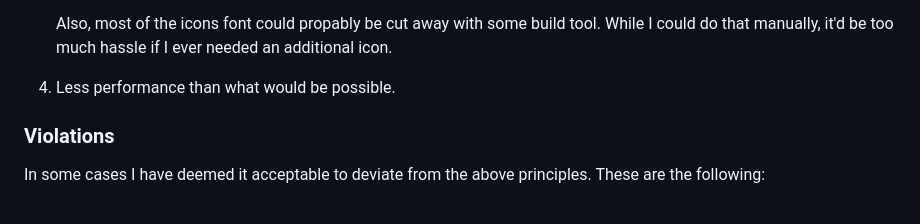
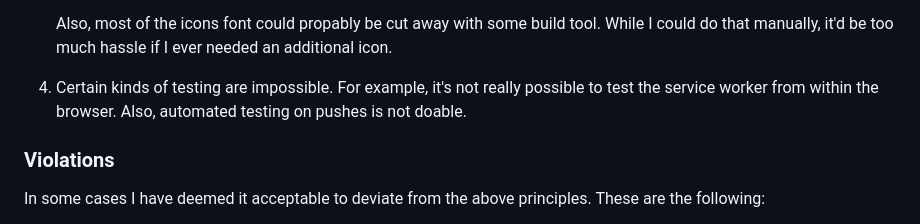
Before and after one commit to TeFiLeDo/watterblock, a Markdown page: README.md, the part around the change. GitHub-like rendering.

Commit message:
document unavailability of certain tests as trade-off

```diff
--- a/README.md
+++ b/README.md
@@ -56,7 +56,8 @@ least document the disadvantages.
    Also, most of the icons font could propably be cut away with some build tool. While I could do
    that manually, it'd be too much hassle if I ever needed an additional icon.
 
-4. Less performance than what would be possible.
+4. Certain kinds of testing are impossible. For example, it's not really possible to test the
+   service worker from within the browser. Also, automated testing on pushes is not doable.
 
 ### Violations
 
```
